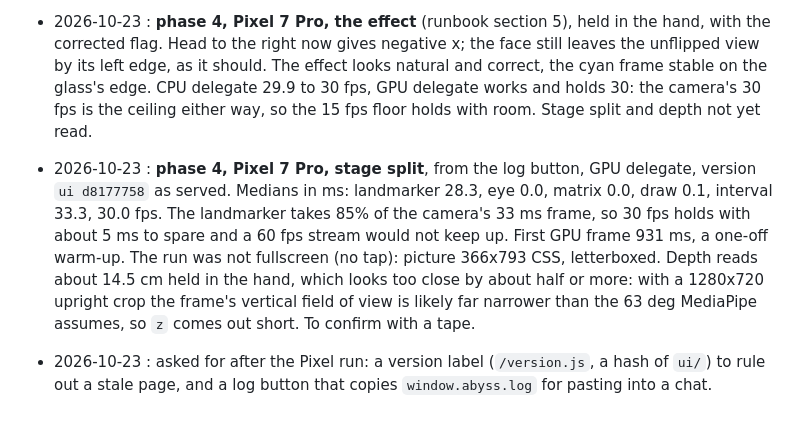
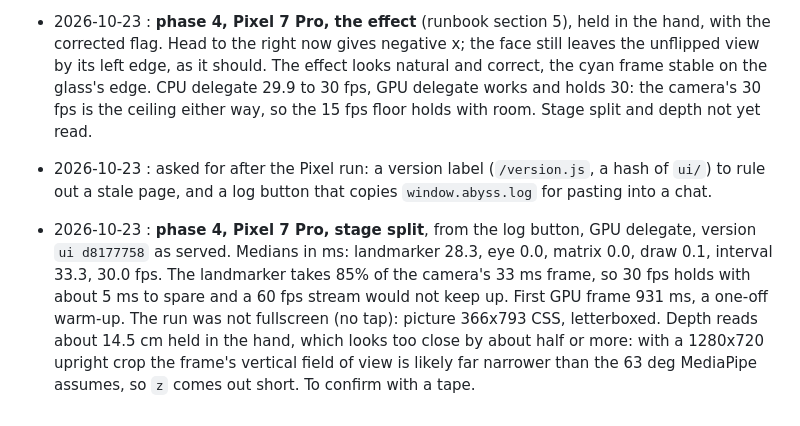
Before and after one commit to Pitrified/abyss, a Markdown page: plans/03_phone_webapp/tracking.md, the part around the change. Rendered like a GitHub page.

Commit message:
plans(03): keep the log in order
Co-Authored-By: Claude Opus 5.5 (1M context) <noreply@anthropic.com>
Claude-Session: https://claude.ai/code/session_01LJLU9ZSxqx31KirLA9VnKM

```diff
--- a/plans/03_phone_webapp/tracking.md
+++ b/plans/03_phone_webapp/tracking.md
@@ -142,6 +142,8 @@ Append-only. Newest at the bottom.
   its left edge, as it should. The effect looks natural and correct, the cyan frame stable on the
   glass's edge. CPU delegate 29.9 to 30 fps, GPU delegate works and holds 30: the camera's 30 fps is
   the ceiling either way, so the 15 fps floor holds with room. Stage split and depth not yet read.
+- 2026-10-23 : asked for after the Pixel run: a version label (`/version.js`, a hash of `ui/`) to rule
+  out a stale page, and a log button that copies `window.abyss.log` for pasting into a chat.
 - 2026-10-23 : **phase 4, Pixel 7 Pro, stage split**, from the log button, GPU delegate, version
   `ui d8177758` as served. Medians in ms: landmarker 28.3, eye 0.0, matrix 0.0, draw 0.1, interval
   33.3, 30.0 fps. The landmarker takes 85% of the camera's 33 ms frame, so 30 fps holds with about
@@ -150,5 +152,3 @@ Append-only. Newest at the bottom.
   held in the hand, which looks too close by about half or more: with a 1280x720 upright crop the
   frame's vertical field of view is likely far narrower than the 63 deg MediaPipe assumes, so `z`
   comes out short. To confirm with a tape.
-- 2026-10-23 : asked for after the Pixel run: a version label (`/version.js`, a hash of `ui/`) to rule
-  out a stale page, and a log button that copies `window.abyss.log` for pasting into a chat.
```
